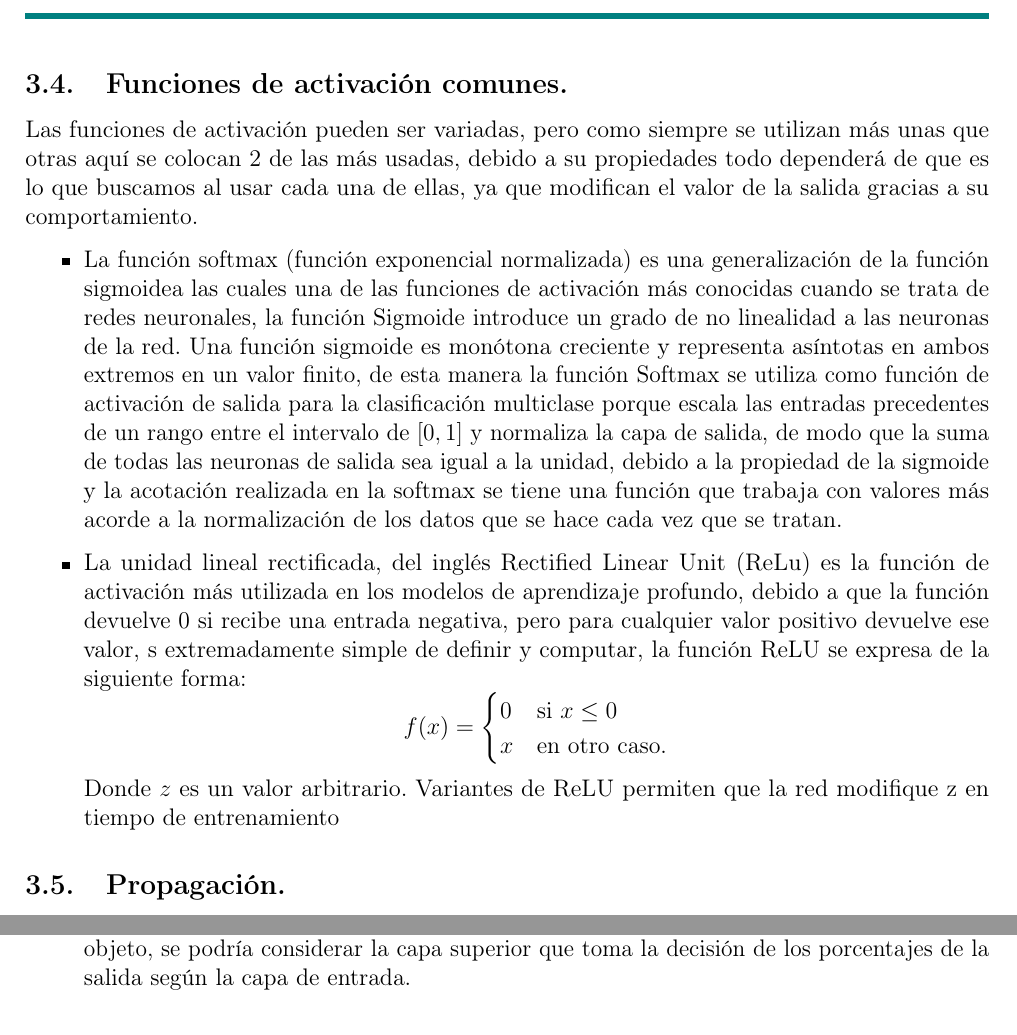
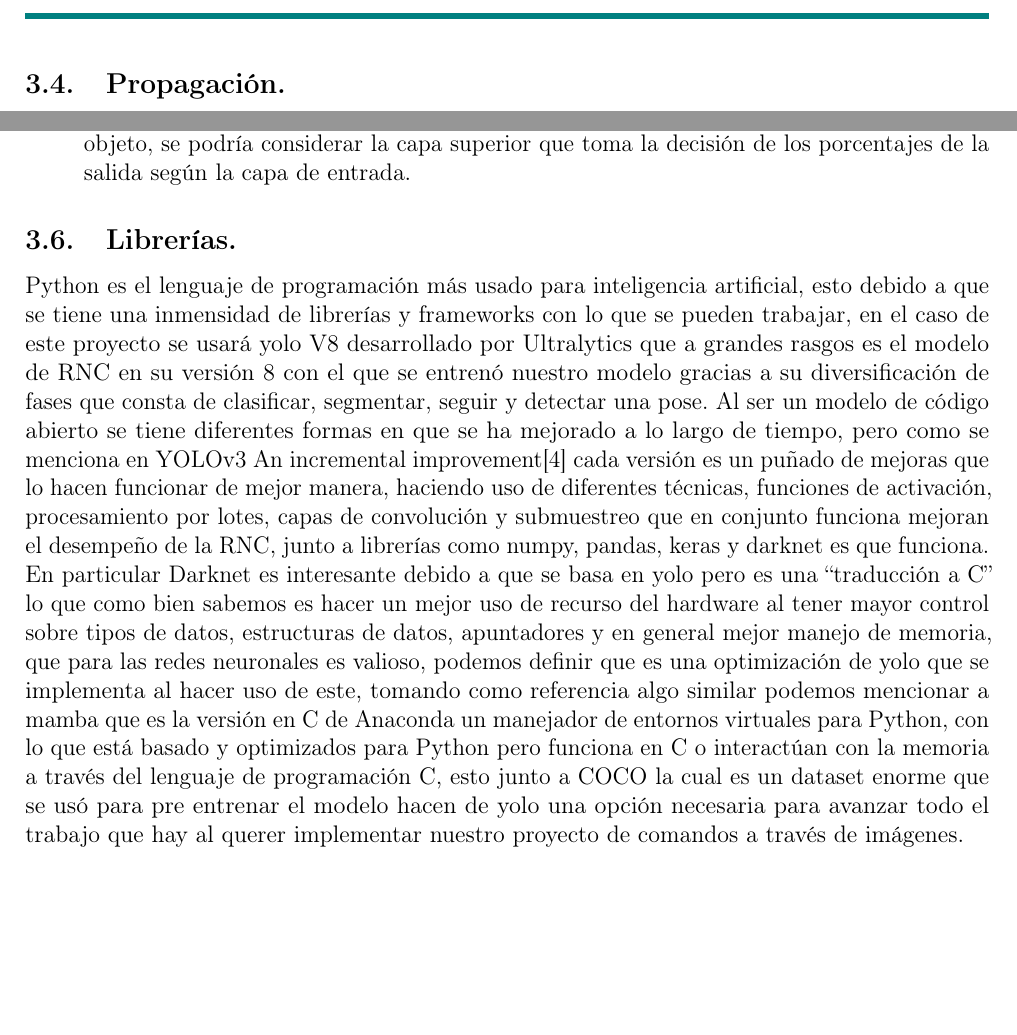
Before and after one commit to EdgarPsrk/reportesIA, a LaTeX paper (t4/T4.tex): two parts of pages 5 and 6 of 7, joined at a grey line, cut at the place of the change, the shorter picture padded with empty space. Compiled offline with pdfLaTeX.

```diff
--- a/t4/T4.tex
+++ b/t4/T4.tex
@@ -136,21 +136,6 @@
     \subsection{Convolución.}
     La convolución se refiere al proceso matemático de pasar una matriz núcleo que sirve como filtro para extraer datos de un arreglo matricial, es decir es la operación matemática de un arreglo matricial influido por otro, de esta manera podemos pasar los valores del mapa de bits, por un núcleo de mxn valores que altera el valor de todo el arreglo que dicho de esa manera no genera impacto por eso se toma la referencia de filtro, al cambiar el valor de todo el arreglo se puede tomar que se genera otra imagen en base a la imagen original ( se aplica un filtro) afectando los parámetros de dicha imagen, esto ayuda extraer información de los patrones ya que revisamos valores en conjunto y no solo un arreglo de una dimensión en cada iteración, dicho núcleo a través de la convolución del mapa original generará diferentes salidas lo que permite descomponer una imagen compleja en patrones simples, ya que cada uno de los núcleos y cada convolución generará una imagen diferente de salida o mapa de bits distinto de las cuales la red neuronal debe aprender, de esta manera es como se extraen patrones de relevancia para una imagen, también se puede agregar que es el motivo por el que necesitamos data set grades para entrenar una RNC.
 
-    \subsection{Funciones de activación comunes.}
-    Las funciones de activación pueden ser variadas, pero como siempre se utilizan más unas que otras aquí se colocan 2 de las más usadas, debido a su propiedades todo dependerá de que es lo que buscamos al usar cada una de ellas, ya que modifican el valor de la salida gracias a su comportamiento.
-    \begin{itemize}
-    \item La función softmax (función exponencial normalizada) es una generalización de la función sigmoidea las cuales una de las funciones de activación más conocidas cuando se trata de redes neuronales, la función Sigmoide introduce un grado de no linealidad a las neuronas de la red. Una función sigmoide es monótona creciente y representa asíntotas en ambos extremos en un valor finito, de esta manera la función Softmax se utiliza como función de activación de salida para la clasificación multiclase porque escala las entradas precedentes de un rango entre el intervalo de $[0,1]$ y normaliza la capa de salida, de modo que la suma de todas las neuronas de salida sea igual a la unidad, debido a la propiedad de la sigmoide y la acotación realizada en la softmax se tiene una función que trabaja con valores más acorde a la normalización de los datos que se hace cada vez que se tratan.
-    \item La unidad lineal rectificada, del inglés Rectified Linear Unit (ReLu) es la función de activación más utilizada en los modelos de aprendizaje profundo, debido a que la función devuelve 0 si recibe una entrada negativa, pero para cualquier valor positivo devuelve ese valor, s extremadamente simple de definir y computar, la función ReLU se expresa de la siguiente forma:
-    \[
-    f(x) =
-    \begin{cases}
-        0 & \text{si } x\leq 0\\
-        x & \text{en otro caso}.
-    \end{cases}
-    \]
-    Donde $z$ es un valor arbitrario. Variantes de ReLU permiten que la red modifique z en tiempo de entrenamiento
-    \end{itemize}
-
     \subsection{Propagación.}
     La propagación de los datos se da de una manera típica con un forward, que es decir comienza por la entrada y van hacia la salida ( de adelante hacia atrás), durante este proceso se realizan las operaciones correspondientes como son la convolución, el agrupamiento, se usan las funciones de activación y se determina la salida óptima para el sistema, pero durante la fase de entrenamiento se pueda hacer uso de un algoritmo que mejora los resultados obtenidos a través de la optimización del tiempo empleado que es la propagación hacia atrás o back propagation\\
     La propagación hacia atrás es un algoritmo es vital para el entrenamiento de redes neuronales profundas (con más de una capa de neuronas interna), y consiste en propagar el gradiente de la función de costo hacia atrás, actualizando los pesos de cada neurona.\\
@@ -165,6 +150,12 @@
     Usando como ejemplo el siguiente caso, podemos suponer que se realiza una Max-Pooling de tamaño 2x2 se recorrerán 32 imágenes de características obtenidas de una imagen de 50x50 píxeles de izquierda a derecha, arriba-abajo, pero en lugar de a un solo píxel, como se toma en las convoluciones, se tomarán de 2x2, es decir 2 de alto por 2 de ancho, solo para preservar el valor más elevado de esos 4 pixeles, de ahí el término Máx. En este caso, usando 2x2 la imagen resultante se reduce a la mitad y quedará una de 25x25 píxeles. Después de este proceso de subsampling quedan 32 imágenes de 25x25, pasando de haber tenido 80.000 neuronas a 20.000. El descenso es considerable y teóricamente almacenan la información más importante para detectar las características deseadas. de esta manera es como decimos que agrupamos características de neuronas simples a neuronas más complejas ya que extraen y agrupan dichas características para la siguiente convolución, haciendo que cada convolución vea patrones de mayor relevancia, así como con más complejidad.
     \item Clasificación: esta capa recibe patrones complejos para determinar las probabilidades de que algo sea relevante para el patrón final que determinará la salida o clasificación del objeto, se podría considerar la capa superior que toma la decisión de los porcentajes de la salida según la capa de entrada.
     \end{itemize}
+
+    \subsection{Librerías.}
+    Python es el lenguaje de programación más usado para inteligencia artificial, esto debido a que se tiene una inmensidad de librerías y frameworks con lo que se pueden trabajar, en el caso de este proyecto se usará yolo V8 desarrollado por Ultralytics que a grandes rasgos es el modelo de RNC en su versión 8 con el que se entrenó nuestro modelo gracias a su diversificación de fases que consta de clasificar, segmentar, seguir y detectar una pose.
+    Al ser un modelo de código abierto se tiene diferentes formas en que se ha mejorado a lo largo de tiempo, pero como se menciona en YOLOv3 An incremental improvement\cite{redmon2018yolov3} cada versión es un puñado de mejoras que lo hacen funcionar de mejor manera, haciendo uso de diferentes técnicas, funciones de activación, procesamiento por lotes, capas de convolución y submuestreo que en conjunto funciona mejoran el desempeño de la RNC, junto a librerías como numpy, pandas, keras y darknet es que funciona.\\
+    En particular Darknet es interesante debido a que se basa en yolo pero es una “traducción a C” lo que como bien sabemos es hacer un mejor uso de recurso del hardware al tener mayor control sobre tipos de datos, estructuras de datos, apuntadores y en general mejor manejo de memoria, que para las redes neuronales es valioso, podemos definir que es una optimización de yolo que se implementa al hacer uso de este, tomando como referencia algo similar podemos mencionar a mamba que es la versión en C de Anaconda un manejador de entornos virtuales para Python, con lo que está basado y optimizados para Python pero funciona en C o interactúan con  la memoria a través del lenguaje de programación C, esto junto a COCO la cual es un dataset enorme que se usó para pre entrenar el modelo hacen de yolo una opción necesaria para avanzar todo el trabajo que hay al querer implementar nuestro proyecto de comandos a través de imágenes.
+
 
     \section{Metodología.}
 
```
Also changed, not shown: t4/code/T4.bib (+6 -0 lines), t4/T4.pdf.
